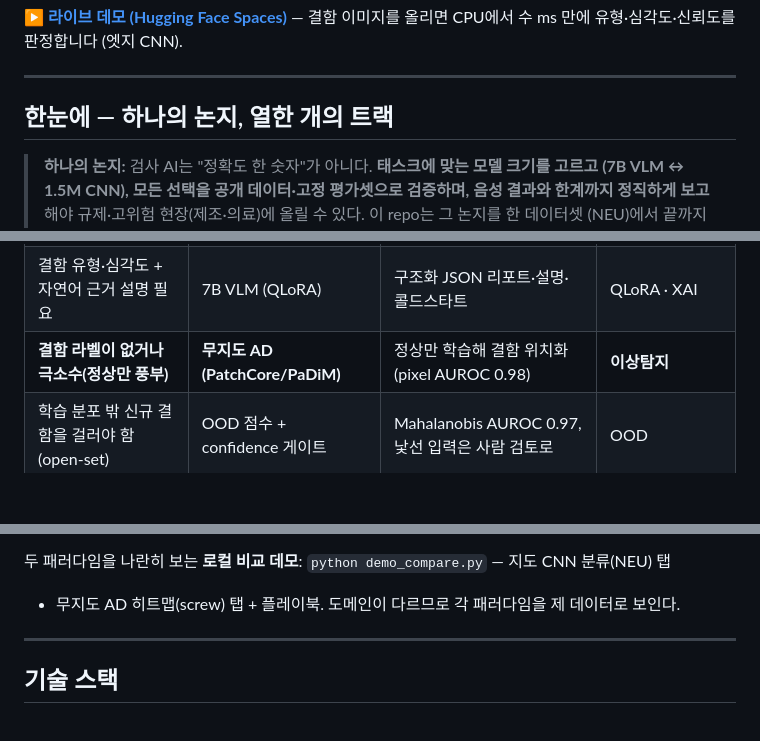
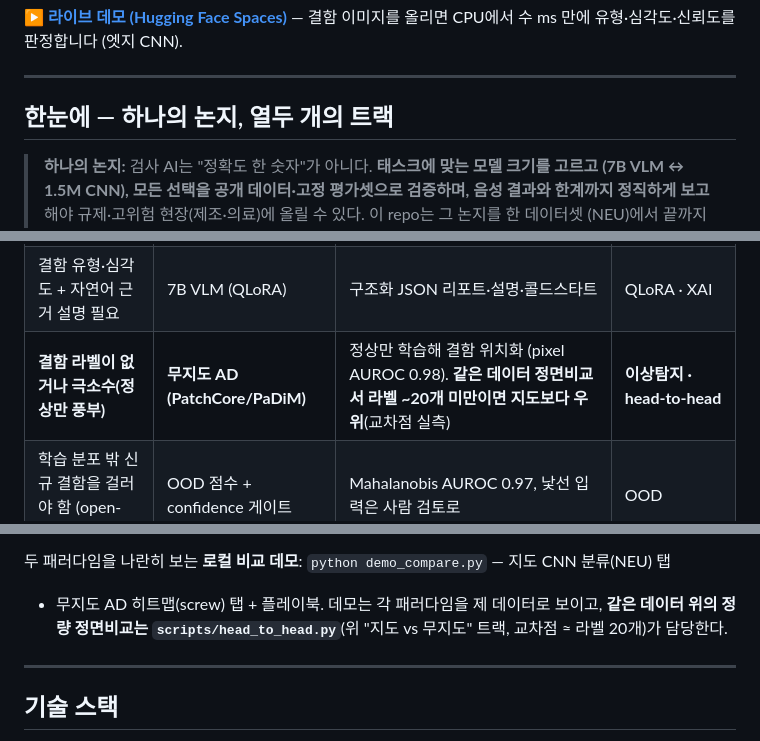
Before and after one commit to MJHolics/vlm-defect-inspector, a Markdown page: README.md, 3 parts joined by grey strips. GitHub-like rendering; blank space fills up the shorter version.

```diff
--- a/README.md
+++ b/README.md
@@ -12,7 +12,7 @@
 
 ---
 
-## 한눈에 — 하나의 논지, 열한 개의 트랙
+## 한눈에 — 하나의 논지, 열두 개의 트랙
 
 > **하나의 논지:** 검사 AI는 "정확도 한 숫자"가 아니다. **태스크에 맞는 모델 크기를 고르고
 > (7B VLM ↔ 1.5M CNN), 모든 선택을 공개 데이터·고정 평가셋으로 검증하며, 음성 결과와 한계까지
@@ -714,7 +764,7 @@ python scripts/eval_anomaly.py --category screw     # heavy/light/PaDiM 비교
 |------|-----------|----------------|------|
 | 폐쇄셋·라벨 충분·고물량 인라인 | 경량 CNN (MobileNetV3-S) | CPU 1.8 ms·99.6%·6 MB — 7B VLM보다 빠르고 정확 | 엣지 경량화 |
 | 결함 유형·심각도 + 자연어 근거 설명 필요 | 7B VLM (QLoRA) | 구조화 JSON 리포트·설명·콜드스타트 | QLoRA · XAI |
-| **결함 라벨이 없거나 극소수(정상만 풍부)** | **무지도 AD (PatchCore/PaDiM)** | 정상만 학습해 결함 위치화 (pixel AUROC 0.98) | **이상탐지** |
+| **결함 라벨이 없거나 극소수(정상만 풍부)** | **무지도 AD (PatchCore/PaDiM)** | 정상만 학습해 결함 위치화 (pixel AUROC 0.98). **같은 데이터 정면비교서 라벨 ~20개 미만이면 지도보다 우위**(교차점 실측) | **이상탐지 · head-to-head** |
 | 학습 분포 밖 신규 결함을 걸러야 함 (open-set) | OOD 점수 + confidence 게이트 | Mahalanobis AUROC 0.97, 낯선 입력은 사람 검토로 | OOD |
 | 오탐 비용 큼·통계적 보장 필요 | Conformal Prediction | 1−α 커버리지 보장 예측집합 | Conformal |
 | 자원 빡빡 (엣지-CPU·메모리 한정) | right-sizing 노브 | 백본·coreset·INT8로 정확도↔자원 연속 조절 | 경량화 · AD coreset · INT8 |
@@ -724,7 +774,8 @@ python scripts/eval_anomaly.py --category screw     # heavy/light/PaDiM 비교
 > 결과 하나가 아니라 **그 차이를 아는 과정**이 이 프로젝트의 산출물이다.
 
 두 패러다임을 나란히 보는 **로컬 비교 데모**: `python demo_compare.py` — 지도 CNN 분류(NEU) 탭
-+ 무지도 AD 히트맵(screw) 탭 + 플레이북. 도메인이 다르므로 각 패러다임을 제 데이터로 보인다.
++ 무지도 AD 히트맵(screw) 탭 + 플레이북. 데모는 각 패러다임을 제 데이터로 보이고, **같은 데이터 위의
+정량 정면비교는 `scripts/head_to_head.py`**(위 "지도 vs 무지도" 트랙, 교차점 ≈ 라벨 20개)가 담당한다.
 
 ---
 
```
Also changed, not shown: other parts of README.md (+50 -0 lines), data/results/head_to_head_screw.png (added), 4 other files.
